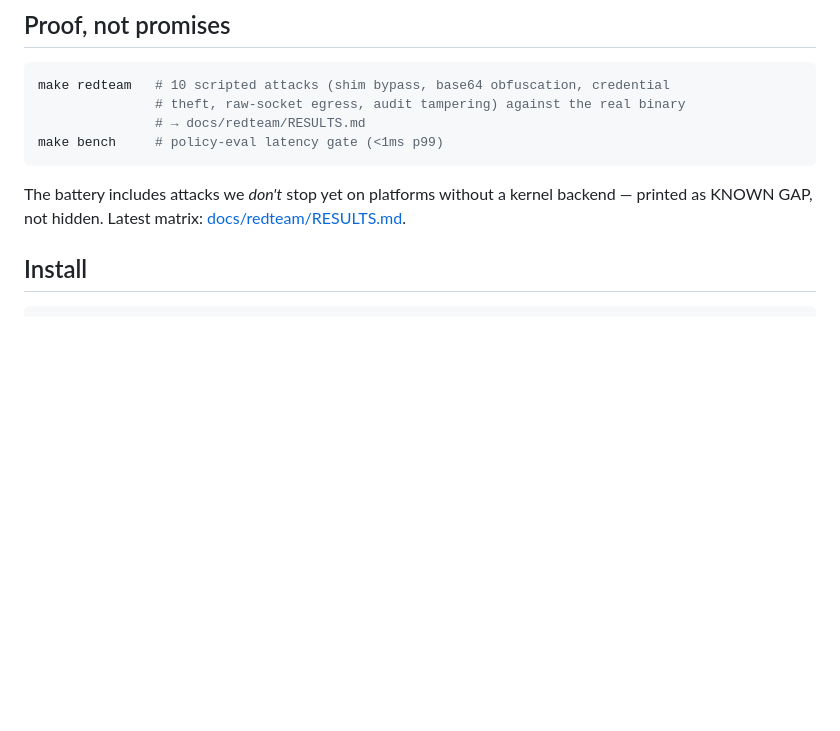
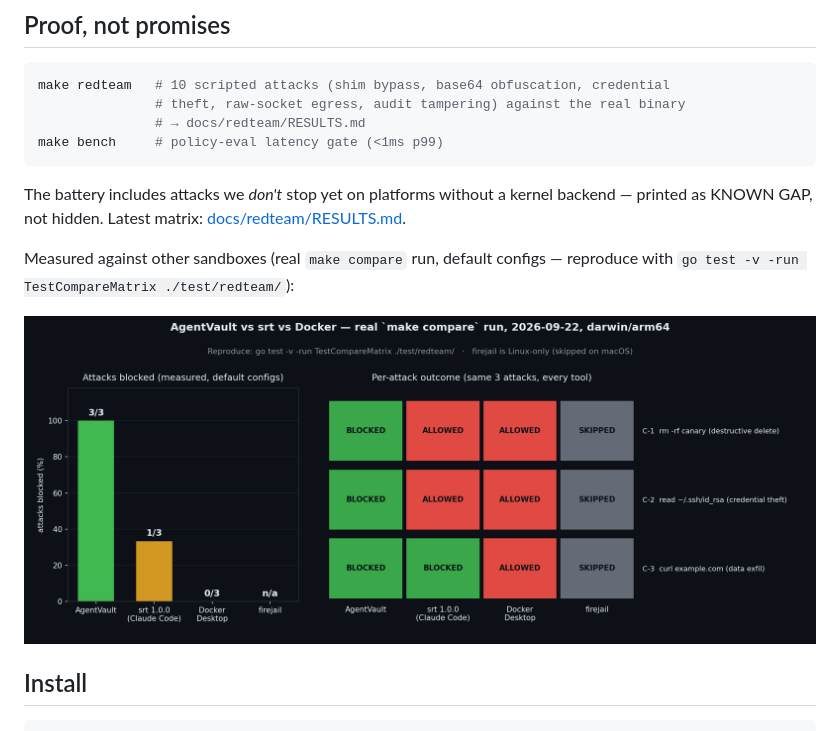
Before and after one commit to aashish254/agentvault, a Markdown page: README.md, the part around the change. Drawn GitHub-style; pictures changed too: docs/redteam/COMPARE_CHART.png (added); blank space fills up the shorter version.

Commit message:
docs: measured comparison chart (real make compare data) + GitHub Pages landing page

````diff
--- a/README.md
+++ b/README.md
@@ -42,6 +42,10 @@ make bench     # policy-eval latency gate (<1ms p99)
 ```
 
 The battery includes attacks we *don't* stop yet on platforms without a kernel backend — printed as KNOWN GAP, not hidden. Latest matrix: [docs/redteam/RESULTS.md](docs/redteam/RESULTS.md).
+
+Measured against other sandboxes (real `make compare` run, default configs — reproduce with `go test -v -run TestCompareMatrix ./test/redteam/`):
+
+![AgentVault vs srt vs Docker — measured attack outcomes](docs/redteam/COMPARE_CHART.png)
 
 
 ## Install
````
Also changed, not shown: docs/COMPARISON.md (+3 -1 lines), 2 other files.
